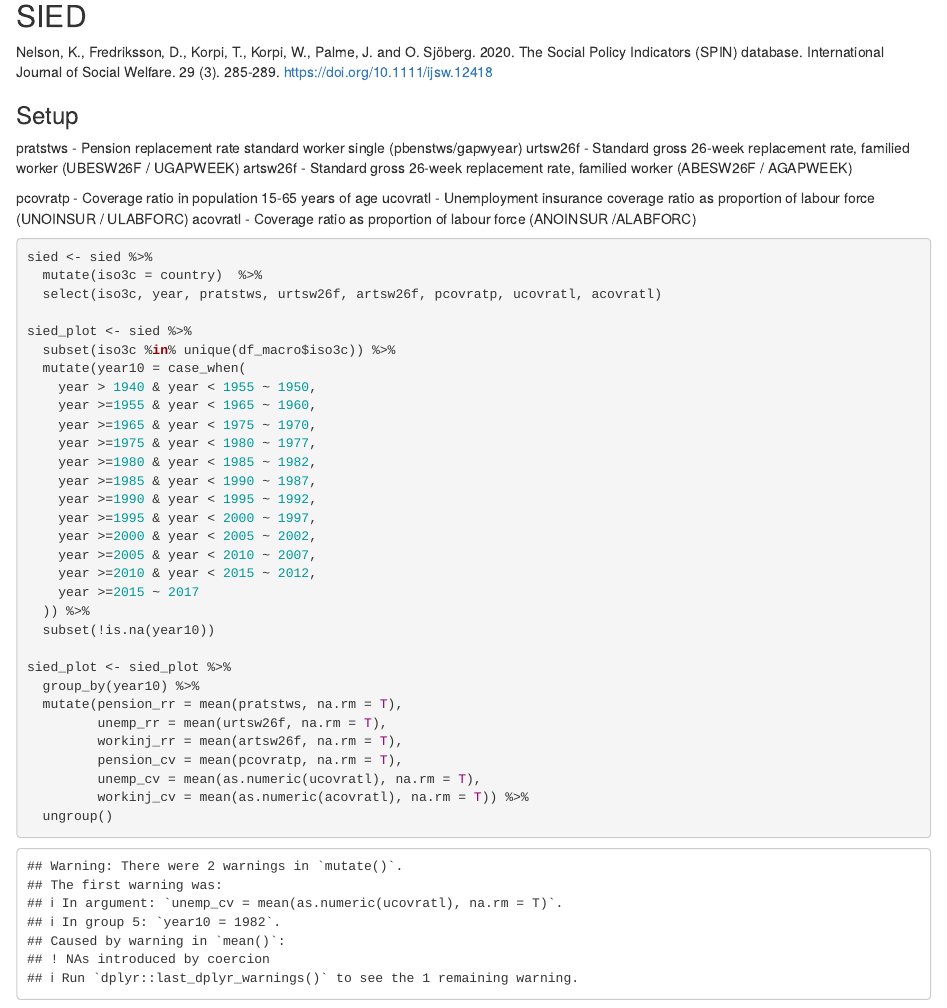
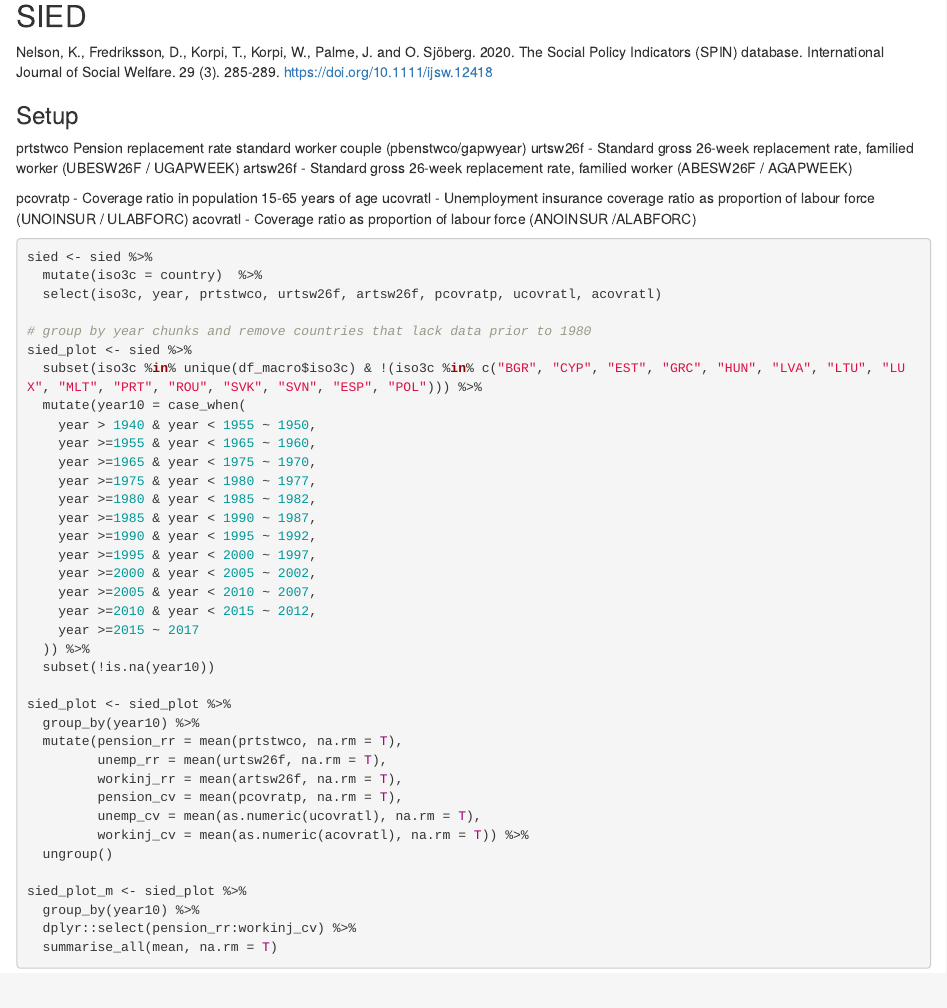
Before and after one commit to nbreznau/ws-institutions-attitudes, an R Markdown document (code/03 Analysis.Rmd): the page in a window 1100 px wide, from 780 px down. Rendered offline with R 4.5, knitr and Pandoc, with nearby package versions; some code elsewhere in the file could not run offline.

Commit message:
Reoved countries from replacement rate figure that did not have complete TS data

````diff
--- a/code/03 Analysis.Rmd
+++ b/code/03 Analysis.Rmd
@@ -48,8 +48,7 @@ Nelson, K., Fredriksson, D., Korpi, T., Korpi, W., Palme, J. and O. Sjöberg. 20
 ### Setup
 
 
-
-pratstws - Pension replacement rate standard worker single (pbenstws/gapwyear)
+prtstwco	Pension replacement rate standard worker couple (pbenstwco/gapwyear)
 urtsw26f - Standard gross 26-week replacement rate, familied worker (UBESW26F / UGAPWEEK)
 artsw26f - Standard gross 26-week replacement rate, familied worker (ABESW26F / AGAPWEEK)
 
@@ -61,10 +60,11 @@ acovratl - Coverage ratio as proportion of labour force (ANOINSUR /ALABFORC)
 ```{r sied_retr}
 sied <- sied %>%
   mutate(iso3c = country)  %>%
-  select(iso3c, year, pratstws, urtsw26f, artsw26f, pcovratp, ucovratl, acovratl)
+  select(iso3c, year, prtstwco, urtsw26f, artsw26f, pcovratp, ucovratl, acovratl)
 
+# group by year chunks and remove countries that lack data prior to 1980
 sied_plot <- sied %>%
-  subset(iso3c %in% unique(df_macro$iso3c)) %>%
+  subset(iso3c %in% unique(df_macro$iso3c) & !(iso3c %in% c("BGR", "CYP", "EST", "GRC", "HUN", "LVA", "LTU", "LUX", "MLT", "PRT", "ROU", "SVK", "SVN", "ESP", "POL"))) %>%
   mutate(year10 = case_when(
     year > 1940 & year < 1955 ~ 1950,
     year >=1955 & year < 1965 ~ 1960,
@@ -83,7 +83,7 @@ sied_plot <- sied %>%
 
 sied_plot <- sied_plot %>%
   group_by(year10) %>%
-  mutate(pension_rr = mean(pratstws, na.rm = T),
+  mutate(pension_rr = mean(prtstwco, na.rm = T),
          unemp_rr = mean(urtsw26f, na.rm = T),
          workinj_rr = mean(artsw26f, na.rm = T),
          pension_cv = mean(pcovratp, na.rm = T),
````
Also changed, not shown: results/rr_fig.png, code/03 Analysis.Rmd (2 more changed lines).
